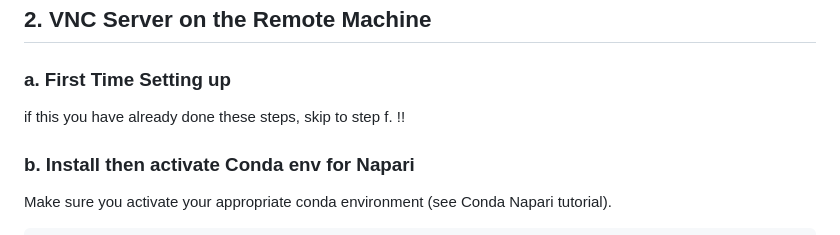
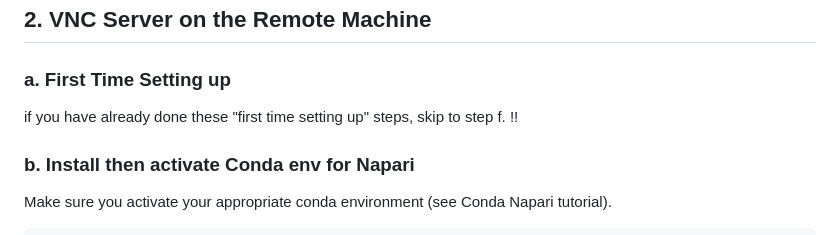
Before and after one commit to EstesLab/CosMxUtils, a Markdown page: tutorials/Run_Napari_Server.md, the part around the change. GitHub-like rendering.

```diff
--- a/tutorials/Run_Napari_Server.md
+++ b/tutorials/Run_Napari_Server.md
@@ -27,7 +27,7 @@ ssh username@monkeydo.ohsu.edu
 
 ### a. First Time Setting up
 
-if this you have already done these steps, skip to step f. !!
+if  you have already done these "first time setting up" steps, skip to step f. !!
 
 ### b. Install then activate Conda env for Napari
 
```
